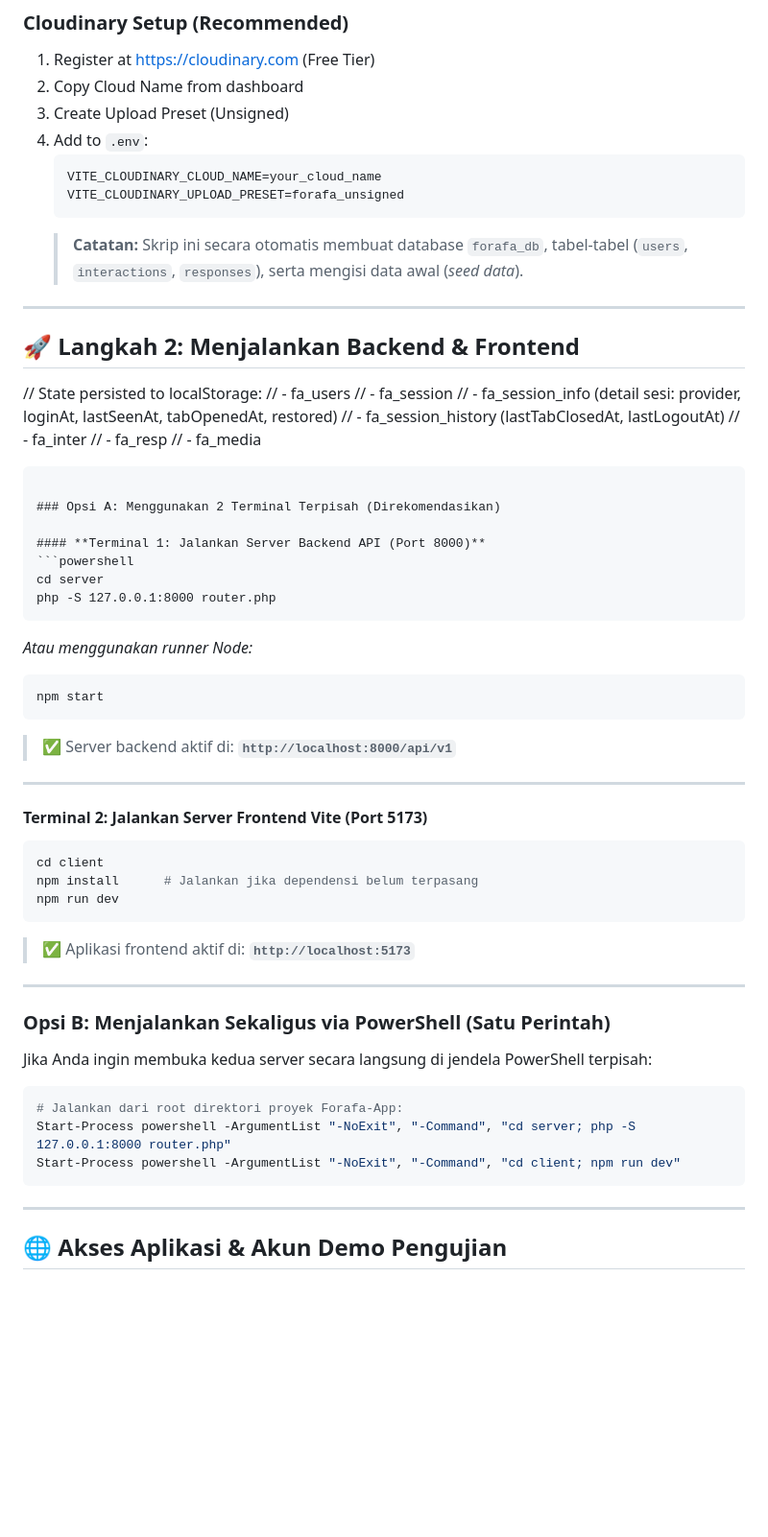
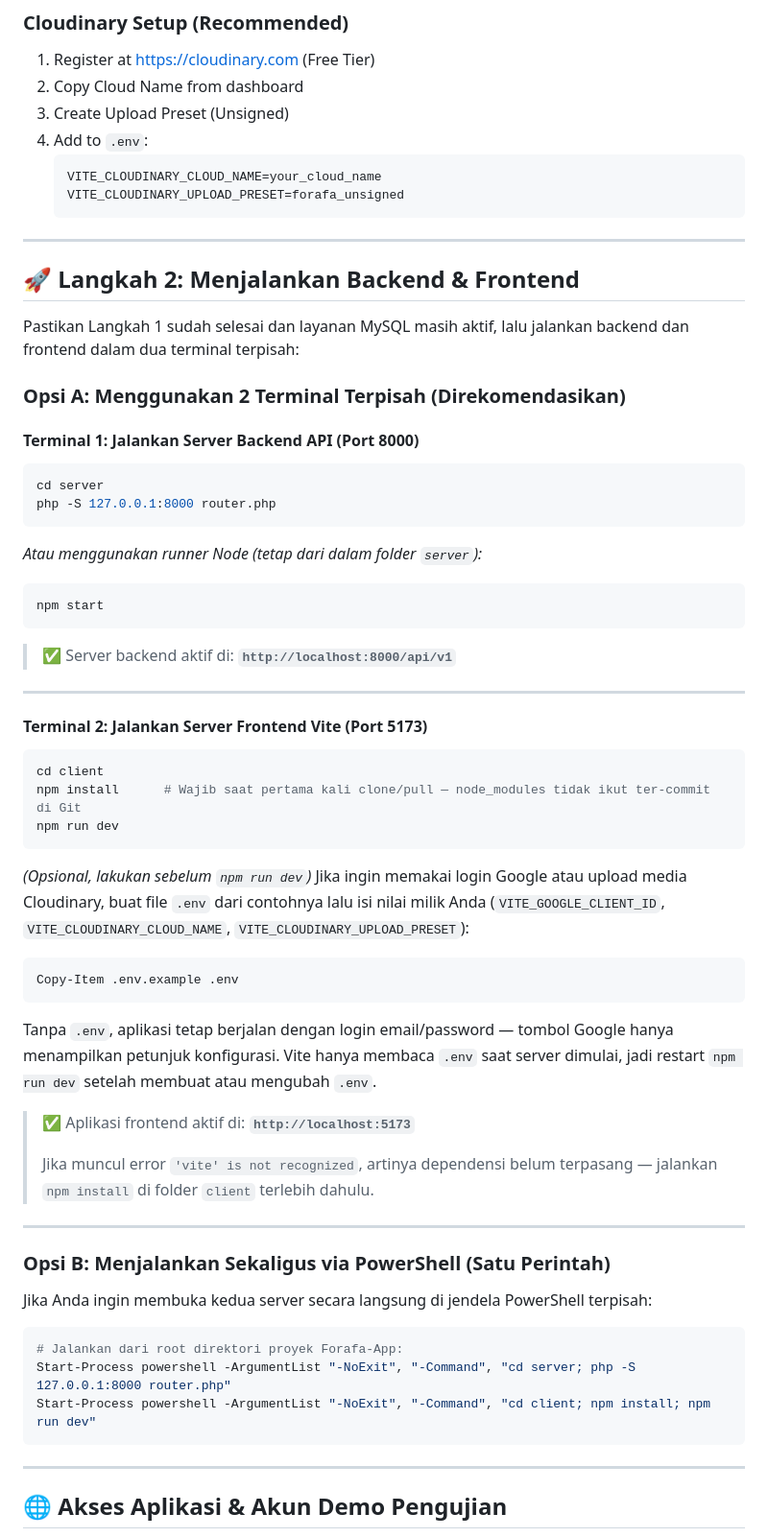
Before and after one commit to aldinotrby/Forafa-App, a Markdown page: README.md, the part around one of its changes. Shown at 96% size. Drawn GitHub-style; blank space fills up the shorter version.

````diff
--- a/README.md
+++ b/README.md
@@ -219,21 +229,12 @@ Tanpa variabel itu, tombol Google menampilkan petunjuk konfigurasi.
    VITE_CLOUDINARY_CLOUD_NAME=your_cloud_name
    VITE_CLOUDINARY_UPLOAD_PRESET=forafa_unsigned
    ```
-   > **Catatan:** Skrip ini secara otomatis membuat database `forafa_db`, tabel-tabel (`users`, `interactions`, `responses`), serta mengisi data awal (*seed data*).
 
 ---
 
 ## 🚀 Langkah 2: Menjalankan Backend & Frontend
 
-// State persisted to localStorage:
-// - fa_users
-// - fa_session
-// - fa_session_info (detail sesi: provider, loginAt, lastSeenAt, tabOpenedAt, restored)
-// - fa_session_history (lastTabClosedAt, lastLogoutAt)
-// - fa_inter
-// - fa_resp
-// - fa_media
-```
+Pastikan Langkah 1 sudah selesai dan layanan MySQL masih aktif, lalu jalankan backend dan frontend dalam dua terminal terpisah:
 
 ### Opsi A: Menggunakan 2 Terminal Terpisah (Direkomendasikan)
 
@@ -242,7 +243,7 @@ Tanpa variabel itu, tombol Google menampilkan petunjuk konfigurasi.
 cd server
 php -S 127.0.0.1:8000 router.php
 ```
-*Atau menggunakan runner Node:*
+*Atau menggunakan runner Node (tetap dari dalam folder `server`):*
 ```powershell
 npm start
 ```
@@ -253,10 +254,18 @@ npm start
 #### **Terminal 2: Jalankan Server Frontend Vite (Port 5173)**
 ```powershell
 cd client
-npm install      # Jalankan jika dependensi belum terpasang
+npm install      # Wajib saat pertama kali clone/pull — node_modules tidak ikut ter-commit di Git
 npm run dev
 ```
+*(Opsional, lakukan sebelum `npm run dev`)* Jika ingin memakai login Google atau upload media Cloudinary, buat file `.env` dari contohnya lalu isi nilai milik Anda (`VITE_GOOGLE_CLIENT_ID`, `VITE_CLOUDINARY_CLOUD_NAME`, `VITE_CLOUDINARY_UPLOAD_PRESET`):
+```powershell
+Copy-Item .env.example .env
+```
+Tanpa `.env`, aplikasi tetap berjalan dengan login email/password — tombol Google hanya menampilkan petunjuk konfigurasi. Vite hanya membaca `.env` saat server dimulai, jadi restart `npm run dev` setelah membuat atau mengubah `.env`.
+
 > ✅ Aplikasi frontend aktif di: **`http://localhost:5173`**
+>
+> Jika muncul error `'vite' is not recognized`, artinya dependensi belum terpasang — jalankan `npm install` di folder `client` terlebih dahulu.
 
 ---
 
@@ -267,7 +276,7 @@ Jika Anda ingin membuka kedua server secara langsung di jendela PowerShell terpi
 ```powershell
 # Jalankan dari root direktori proyek Forafa-App:
 Start-Process powershell -ArgumentList "-NoExit", "-Command", "cd server; php -S 127.0.0.1:8000 router.php"
-Start-Process powershell -ArgumentList "-NoExit", "-Command", "cd client; npm run dev"
+Start-Process powershell -ArgumentList "-NoExit", "-Command", "cd client; npm install; npm run dev"
 ```
 
 ---
````
Also changed, not shown: other parts of README.md (+22 -12 lines).
